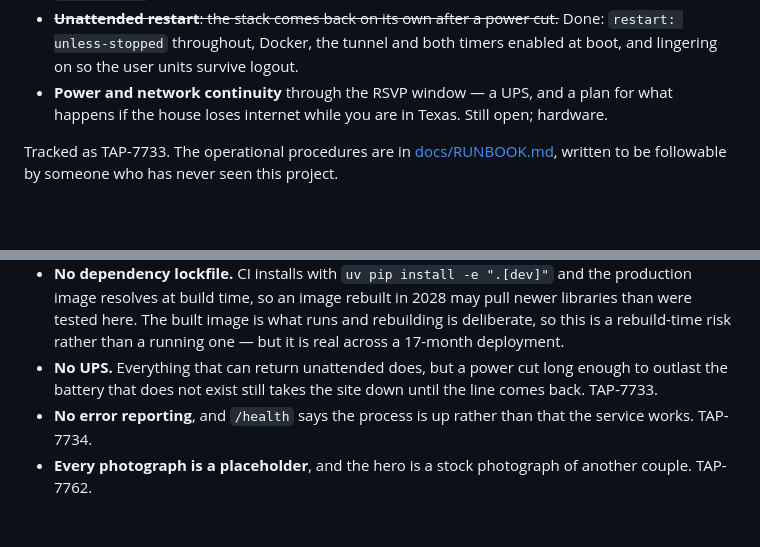
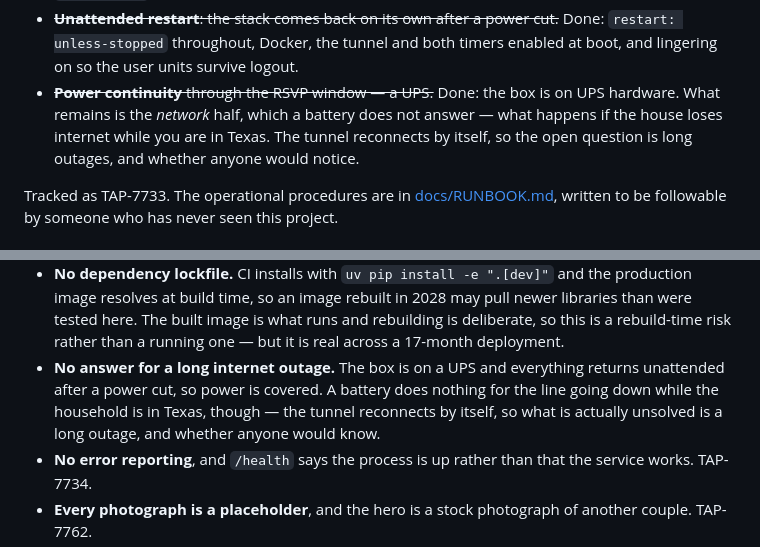
Before and after one commit to wtthornton/SaveTheDate, a Markdown page: README.md, 2 parts joined by grey strips. Rendered like a GitHub page; blank space fills up the shorter version.

```diff
--- a/README.md
+++ b/README.md
@@ -226,8 +226,10 @@ else's:
 - ~~**Unattended restart**: the stack comes back on its own after a power cut.~~ Done:
   `restart: unless-stopped` throughout, Docker, the tunnel and both timers enabled at
   boot, and lingering on so the user units survive logout.
-- **Power and network continuity** through the RSVP window — a UPS, and a plan for what
-  happens if the house loses internet while you are in Texas. Still open; hardware.
+- ~~**Power continuity** through the RSVP window — a UPS.~~ Done: the box is on UPS
+  hardware. What remains is the *network* half, which a battery does not answer — what
+  happens if the house loses internet while you are in Texas. The tunnel reconnects by
+  itself, so the open question is long outages, and whether anyone would notice.
 
 Tracked as TAP-7733. The operational procedures are in [docs/RUNBOOK.md](docs/RUNBOOK.md),
 written to be followable by someone who has never seen this project.
@@ -458,9 +460,10 @@ and are deliberately not stubbed out:
   libraries than were tested here. The built image is what runs and rebuilding is
   deliberate, so this is a rebuild-time risk rather than a running one — but it is real
   across a 17-month deployment.
-- **No UPS.** Everything that can return unattended does, but a power cut long enough to
-  outlast the battery that does not exist still takes the site down until the line comes
-  back. TAP-7733.
+- **No answer for a long internet outage.** The box is on a UPS and everything returns
+  unattended after a power cut, so power is covered. A battery does nothing for the line
+  going down while the household is in Texas, though — the tunnel reconnects by itself,
+  so what is actually unsolved is a long outage, and whether anyone would know.
 - **No error reporting**, and `/health` says the process is up rather than that the
   service works. TAP-7734.
 - **Every photograph is a placeholder**, and the hero is a stock photograph of another
```
Also changed, not shown: IMPLEMENTATION_PLAN.md (+14 -6 lines), NEXT_SESSION_PROMPT.md (+7 -3 lines).
